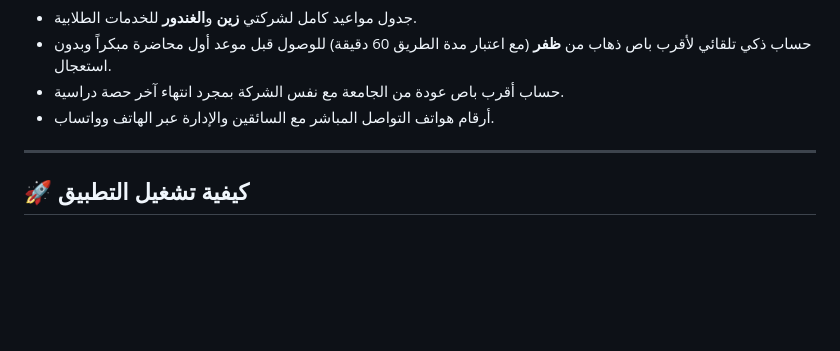
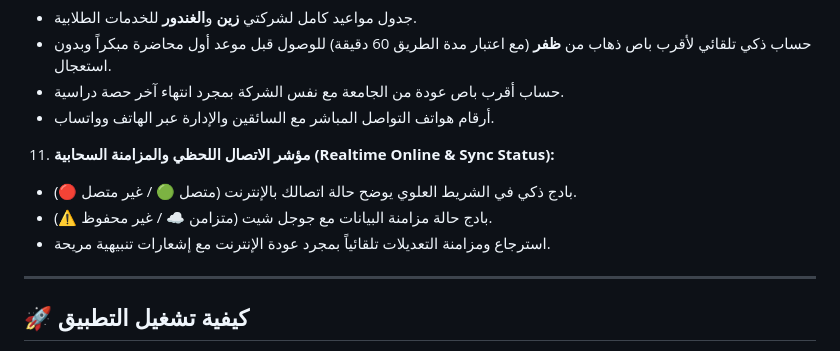
Before and after one commit to aliabdelazim7/College-Rem, a Markdown page: README.md, the part around the change. Drawn GitHub-style; blank space fills up the shorter version.

Commit message:
docs: add real-time connectivity and cloud sync feature notes to README

```diff
--- a/README.md
+++ b/README.md
@@ -51,6 +51,10 @@
    - حساب ذكي تلقائي لأقرب باص ذهاب من **ظفر** (مع اعتبار مدة الطريق 60 دقيقة) للوصول قبل موعد أول محاضرة مبكراً وبدون استعجال.
    - حساب أقرب باص عودة من الجامعة مع نفس الشركة بمجرد انتهاء آخر حصة دراسية.
    - أرقام هواتف التواصل المباشر مع السائقين والإدارة عبر الهاتف وواتساب.
+11. **مؤشر الاتصال اللحظي والمزامنة السحابية (Realtime Online & Sync Status):**
+   - بادج ذكي في الشريط العلوي يوضح حالة اتصالك بالإنترنت (متصل 🟢 / غير متصل 🔴).
+   - بادج حالة مزامنة البيانات مع جوجل شيت (متزامن ☁️ / غير محفوظ ⚠️).
+   - استرجاع ومزامنة التعديلات تلقائياً بمجرد عودة الإنترنت مع إشعارات تنبيهية مريحة.
 
 ---
 
```
